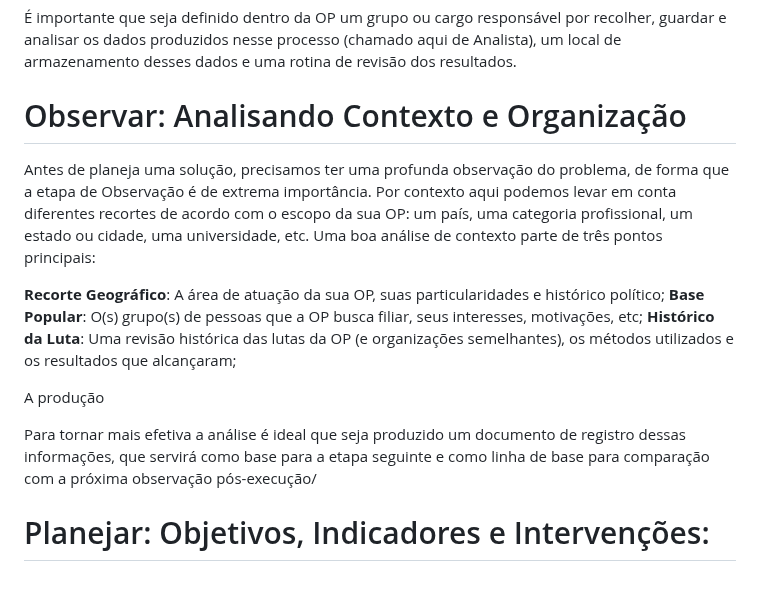
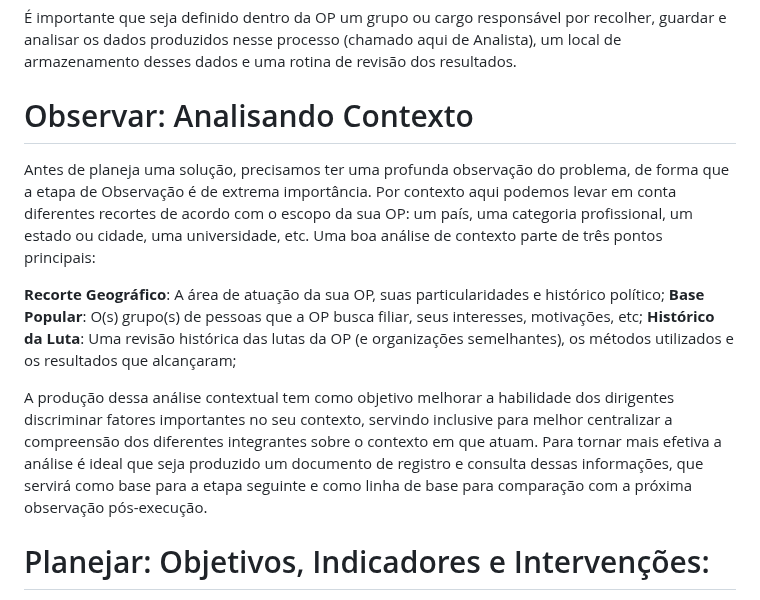
Before and after one commit to andreyduarte/ManualOrganizacaoPolitica, a Markdown page: Teorias/Observar, Planejar, Executar e Repetir.md, the part around the change. Drawn GitHub-style.

Commit message:
Commit from Notebook on 1/22/2025, 5:56:32 PM

```diff
--- a/Teorias/Observar, Planejar, Executar e Repetir.md
+++ b/Teorias/Observar, Planejar, Executar e Repetir.md
@@ -9,16 +9,14 @@ Existe em cada um de nós uma tendência à organização social em volta de tem
 O nosso objetivo é prover ao leitor uma forma de ter uma visão ampla ao longo do tempo do desempenho da sua OP de maneira a subsidiar o planejamento de melhorias e avaliar de forma contínua seu resultado. Em contraste ao método "artesanal" de organização, que se dá partir de uma observação e intervenção mais intuitiva de seus membros, a OPE busca ser uma organização científica e baseada em dados.
 
 É importante que seja definido dentro da OP um grupo ou cargo responsável por recolher, guardar e analisar os dados produzidos nesse processo (chamado aqui de Analista), um local de armazenamento desses dados e uma rotina de revisão dos resultados.
-# Observar: Analisando Contexto e Organização
+# Observar: Analisando Contexto
 Antes de planeja uma solução, precisamos ter uma profunda observação do problema, de forma que a etapa de Observação é de extrema importância. Por contexto aqui podemos levar em conta diferentes recortes de acordo com o escopo da sua OP: um país, uma categoria profissional, um estado ou cidade, uma universidade, etc. Uma boa análise de contexto parte de três pontos principais:
 
 **Recorte Geográfico**: A área de atuação da sua OP, suas particularidades e histórico político;
 **Base Popular**: O(s) grupo(s) de pessoas que a OP busca filiar, seus interesses, motivações, etc;
 **Histórico da Luta**: Uma revisão histórica das lutas da OP (e organizações semelhantes), os métodos utilizados e os resultados que alcançaram;
 
-A produção
-
-Para tornar mais efetiva a análise é ideal que seja produzido um documento de registro dessas informações, que servirá como base para a etapa seguinte e como linha de base para comparação com a próxima observação pós-execução/
+A produção dessa análise contextual tem como objetivo melhorar a habilidade dos dirigentes discriminar fatores importantes no seu contexto, servindo inclusive para melhor centralizar a compreensão dos diferentes integrantes sobre o contexto em que atuam. Para tornar mais efetiva a análise é ideal que seja produzido um documento de registro e consulta dessas informações, que servirá como base para a etapa seguinte e como linha de base para comparação com a próxima observação pós-execução.
 # Planejar: Objetivos, Indicadores e Intervenções:
 **Objetivos**: São *metas* que a organização deseja alcançar em determinado *prazo*. Exemplos de Objetivos para um Sindicato:
 > "Ampliar a participação de colegas que trabalham no setor privado"
```
